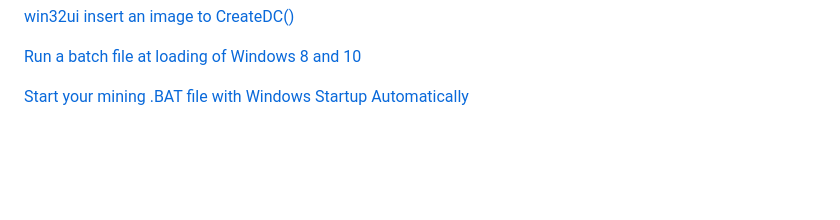
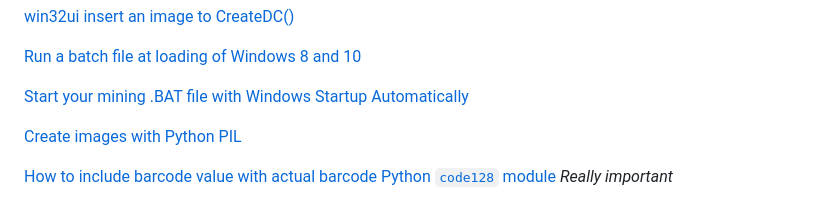
Before and after one commit to iteam1/vset-balance-app, a Markdown page: README.md, the part around the change. Rendered like a GitHub page; blank space fills up the shorter version.

Commit message:
building generate barcode

```diff
--- a/README.md
+++ b/README.md
@@ -139,3 +139,7 @@ DELETE
 [Run a batch file at loading of Windows 8 and 10](https://www.computerhope.com/issues/ch000322.htm)
 
 [Start your mining .BAT file with Windows Startup Automatically](https://www.youtube.com/watch?v=Kz2rUbjTd68)
+
+[Create images with Python PIL](https://code-maven.com/create-images-with-python-pil-pillow)
+
+[How to include barcode value with actual barcode Python `code128` module](https://stackoverflow.com/questions/65471637/how-to-include-barcode-value-with-actual-barcode-python-code128-module) *Really important*
```
Also changed, not shown: barcode/task_1.png, 1 other file.
